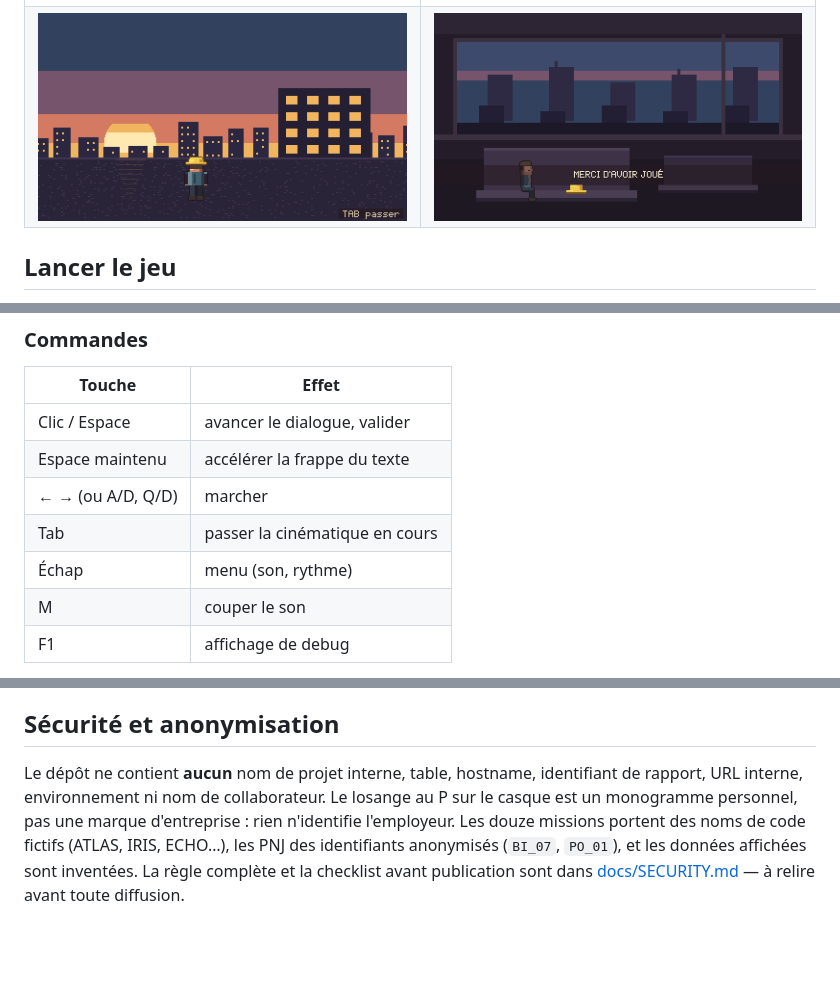
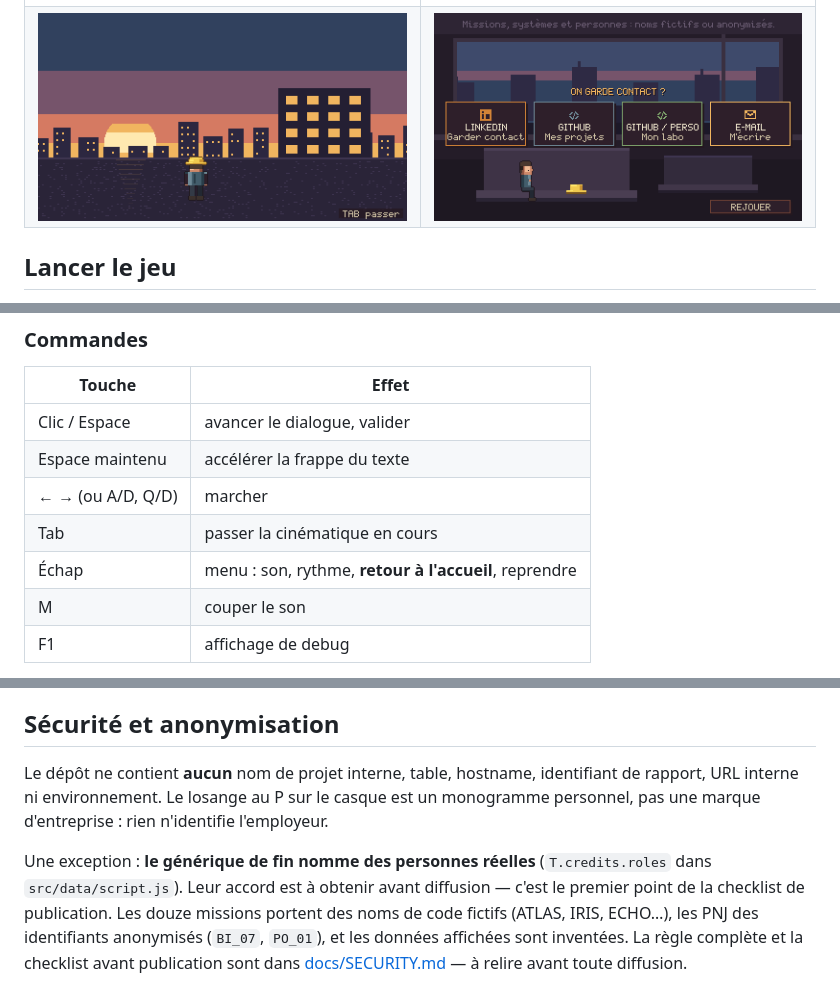
Before and after one commit to dataphil971/LAST_MISSION_GOOD_BYE, a Markdown page: README.md, 3 parts joined by grey strips. Drawn GitHub-style; pictures changed too: docs/screens/10-contacts.png (deleted), docs/screens/11-contacts.png (added); blank space fills up the shorter version.

```diff
--- a/README.md
+++ b/README.md
@@ -36,7 +36,7 @@ d'au revoir et aux contacts, pour les gens pressés.
 | | |
 | --- | --- |
 | ![Extérieur](docs/screens/02-exterieur.png) | ![Mission Atlas](docs/screens/05-mission-atlas.png) |
-| ![Coucher de soleil](docs/screens/08-coucher-de-soleil.png) | ![Contacts](docs/screens/10-contacts.png) |
+| ![Coucher de soleil](docs/screens/08-coucher-de-soleil.png) | ![Contacts](docs/screens/11-contacts.png) |
 
 ## Lancer le jeu
 
@@ -62,7 +62,7 @@ node tools/build_single.mjs         # → dist/last-mission.html (~210 Ko)
 | Espace maintenu | accélérer la frappe du texte |
 | ← → (ou A/D, Q/D) | marcher |
 | Tab | passer la cinématique en cours |
-| Échap | menu (son, rythme) |
+| Échap | menu : son, rythme, **retour à l'accueil**, reprendre |
 | M | couper le son |
 | F1 | affichage de debug |
 
@@ -117,9 +117,13 @@ de rendre le jeu et de faire de la QA visuelle en ligne de commande.
 ## Sécurité et anonymisation
 
 Le dépôt ne contient **aucun** nom de projet interne, table, hostname,
-identifiant de rapport, URL interne, environnement ni nom de collaborateur.
-Le losange au P sur le casque est un monogramme personnel, pas une marque
-d'entreprise : rien n'identifie l'employeur.
+identifiant de rapport, URL interne ni environnement. Le losange au P sur le
+casque est un monogramme personnel, pas une marque d'entreprise : rien
+n'identifie l'employeur.
+
+Une exception : **le générique de fin nomme des personnes réelles**
+(`T.credits.roles` dans `src/data/script.js`). Leur accord est à obtenir avant
+diffusion — c'est le premier point de la checklist de publication.
 Les douze missions portent des noms de code fictifs (ATLAS, IRIS, ECHO…), les
 PNJ des identifiants anonymisés (`BI_07`, `PO_01`), et les données affichées
 sont inventées. La règle complète et la checklist avant publication sont dans
```
Also changed, not shown: docs/SECURITY.md (+3 -0 lines), docs/screens/06-bilan.png (renamed from docs/screens/06-montage.png), docs/screens/09-2h03.png (deleted), docs/screens/09-generique.png (added), docs/screens/10-2h03.png (added), 5 other files.
